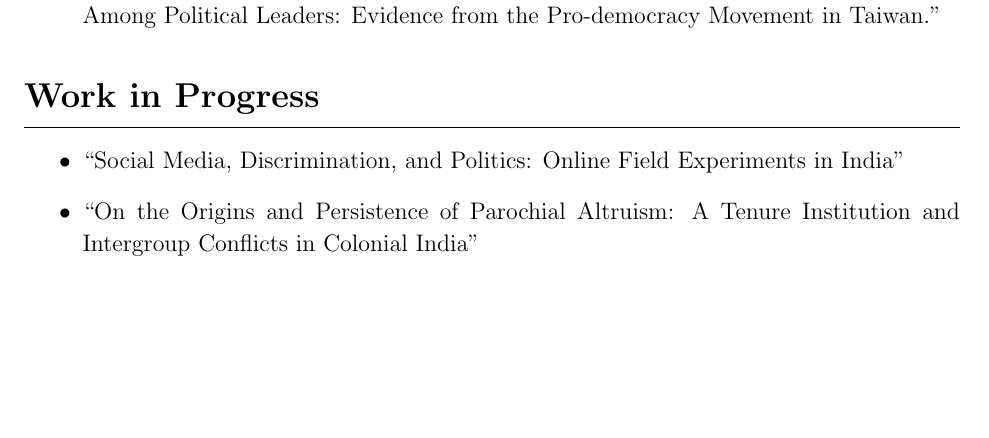
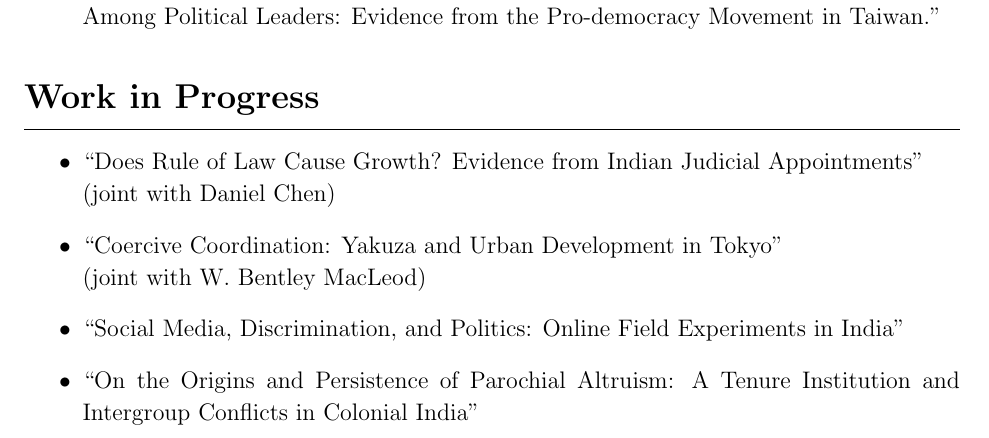
Before and after one commit to JunGoto01/JunGoto01.github.io, a LaTeX CV (docs/CV_main.tex): part of page 3 of 7, cut so that both start at the same text, the shorter picture padded with empty space. Compiled offline with pdfLaTeX.

Commit message:
Update CV work in progress projects and collaborators

```diff
--- a/docs/CV_main.tex
+++ b/docs/CV_main.tex
@@ -169,6 +169,12 @@
 %------------------------------------------
 \section*{Work in Progress}
 \begin{itemize}
+    \item ``Does Rule of Law Cause Growth? Evidence from Indian Judicial Appointments'' \\
+    (joint with Daniel Chen)
+
+    \item ``Coercive Coordination: Yakuza and Urban Development in Tokyo'' \\
+    (joint with W. Bentley MacLeod)
+
     \item ``Social Media, Discrimination, and Politics: Online Field Experiments in India''
 
     \item ``On the Origins and Persistence of Parochial Altruism: A Tenure Institution and Intergroup Conflicts in Colonial India''
```
Also changed, not shown: assets/pdf/CV.pdf.
